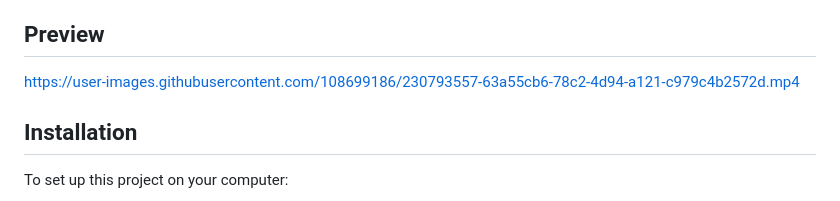
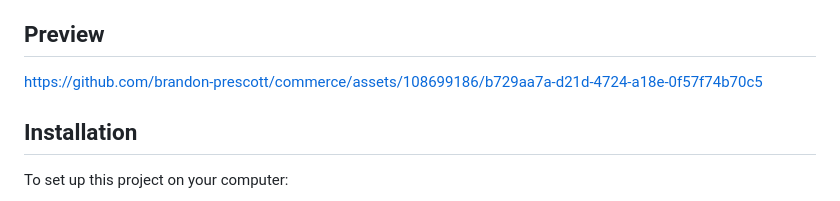
Before and after one commit to brandon-prescott/commerce, a Markdown page: README.md, the part around the change. Rendered like a GitHub page.

```diff
--- a/README.md
+++ b/README.md
@@ -18,7 +18,7 @@ Design an eBay-like e-commerce auction site that will allow users to post auctio
 
 ## Preview
 
-https://user-images.githubusercontent.com/108699186/230793557-63a55cb6-78c2-4d94-a121-c979c4b2572d.mp4
+https://github.com/brandon-prescott/commerce/assets/108699186/b729aa7a-d21d-4724-a18e-0f57f74b70c5
 
 ## Installation
 
```
